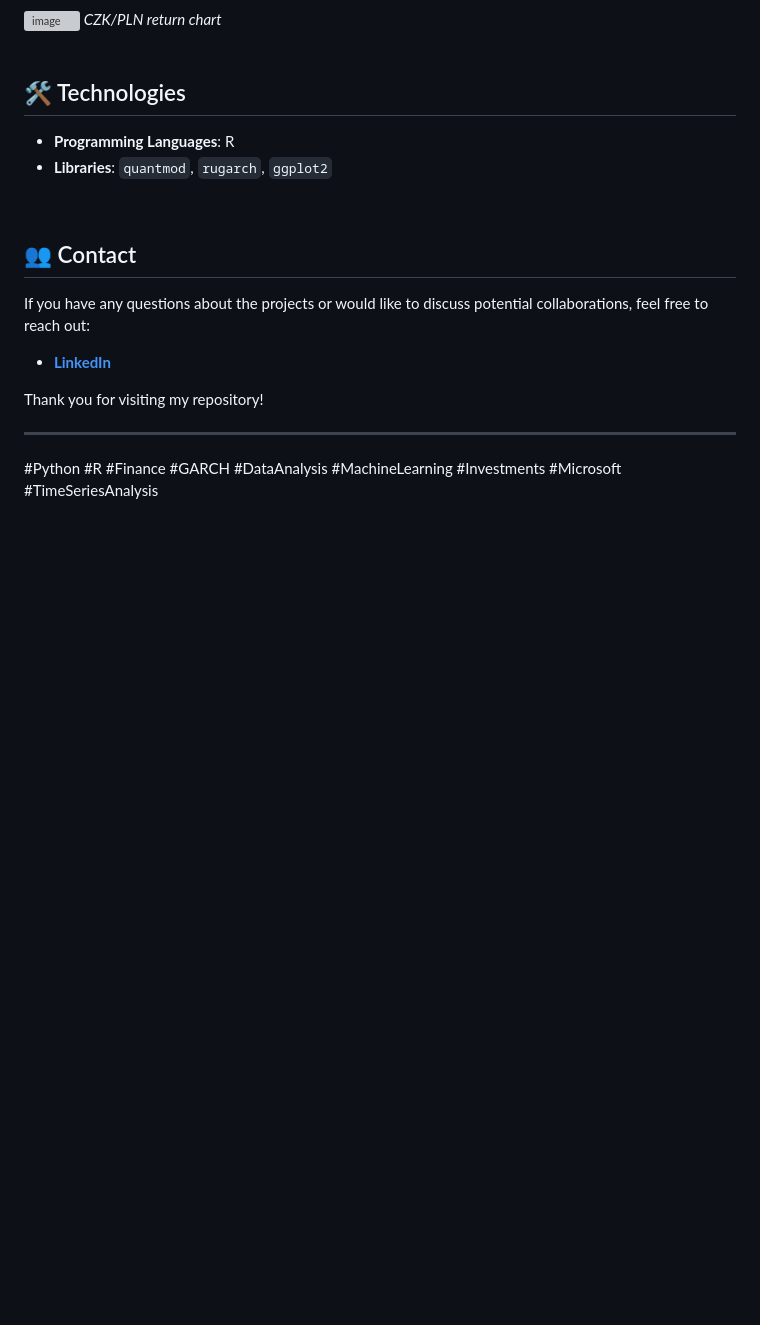
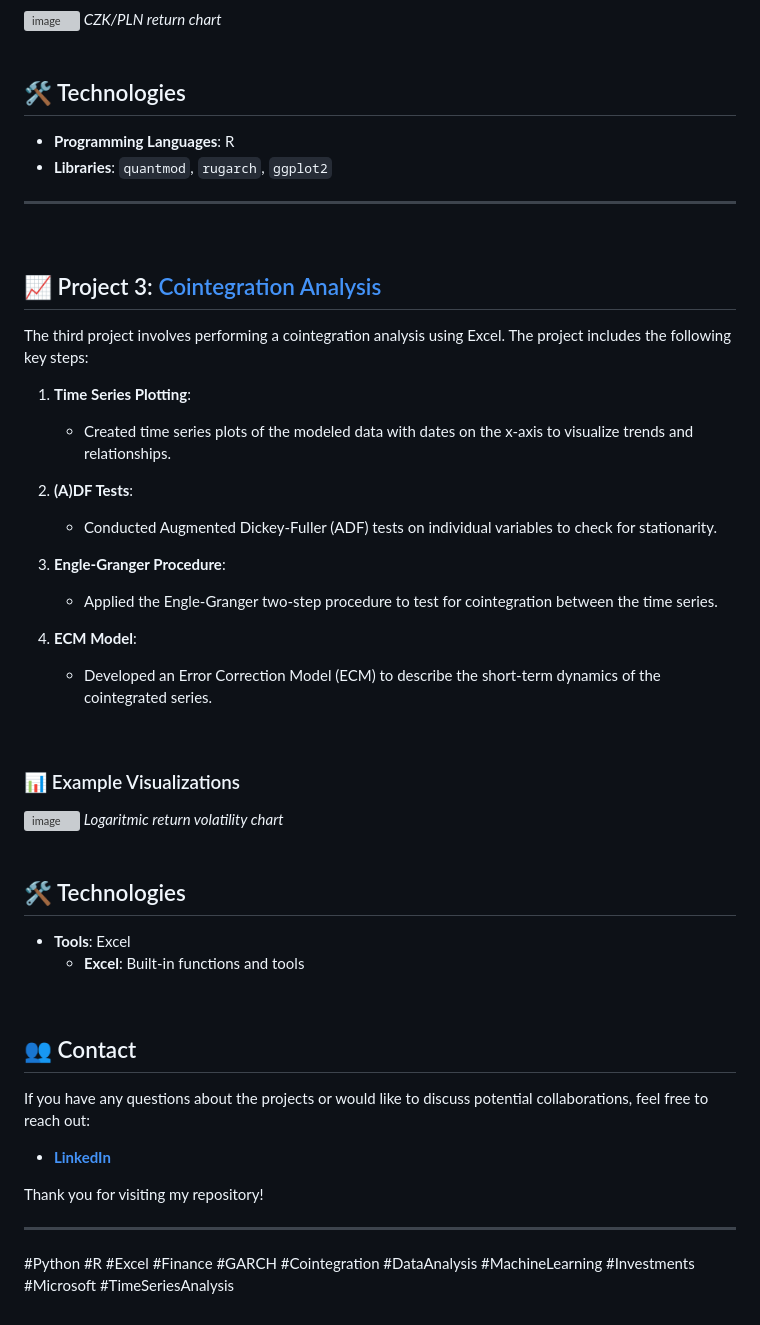
Before and after one commit to GrzegorzPus/Volatility-modeling-of-financial-instruments, a Markdown page: README.md, the part around the change. Rendered like a GitHub page; blank space fills up the shorter version; grey boxes are pictures that could not be loaded.

```diff
--- a/README.md
+++ b/README.md
@@ -64,8 +64,39 @@ The second project focuses on analyzing the returns of the CZK/PLN exchange rate
 
 - **Programming Languages**: R
 - **Libraries**: `quantmod`, `rugarch`, `ggplot2`
+
+---
 <br>
 
+## 📈 Project 3: [Cointegration Analysis](https://github.com/GrzegorzPus/Volatility-modeling-of-financial-instruments/blob/main/Cointegration%20Study.xlsx)
+
+The third project involves performing a cointegration analysis using Excel. The project includes the following key steps:
+
+1. **Time Series Plotting**:
+   - Created time series plots of the modeled data with dates on the x-axis to visualize trends and relationships.
+
+2. **(A)DF Tests**:
+   - Conducted Augmented Dickey-Fuller (ADF) tests on individual variables to check for stationarity.
+
+3. **Engle-Granger Procedure**:
+   - Applied the Engle-Granger two-step procedure to test for cointegration between the time series.
+
+4. **ECM Model**:
+   - Developed an Error Correction Model (ECM) to describe the short-term dynamics of the cointegrated series.
+<br>
+
+   ### 📊 Example Visualizations
+
+  ![image](https://github.com/user-attachments/assets/1b989aec-a331-4c84-9737-51d601092b10)
+   *Logaritmic return volatility chart*
+<br>
+<br>
+
+## 🛠️ Technologies
+
+- **Tools**: Excel
+  - **Excel**: Built-in functions and tools
+<br>
 
 ## 👥 Contact
 
@@ -77,4 +108,4 @@ Thank you for visiting my repository!
 
 ---
 
-#Python #R #Finance #GARCH #DataAnalysis #MachineLearning #Investments #Microsoft #TimeSeriesAnalysis
+#Python #R #Excel #Finance #GARCH #Cointegration #DataAnalysis #MachineLearning #Investments #Microsoft #TimeSeriesAnalysis
```
